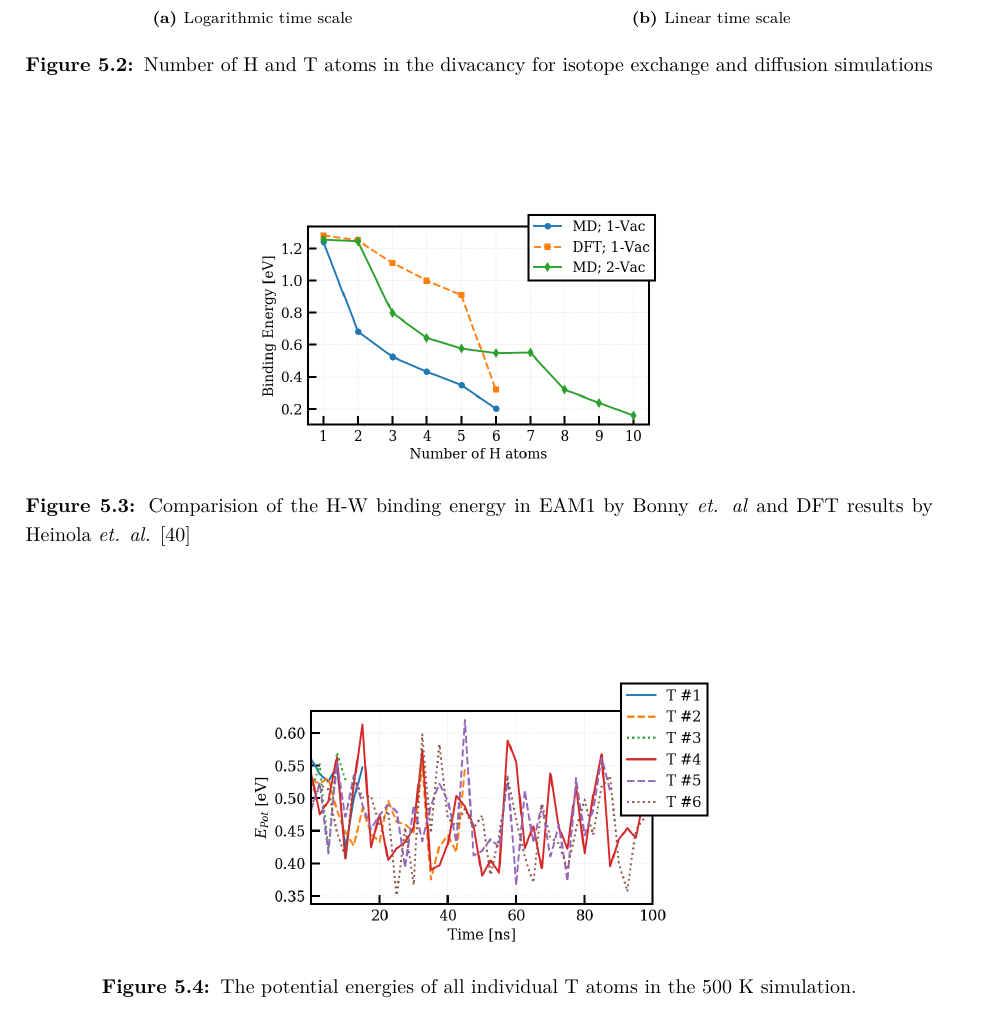
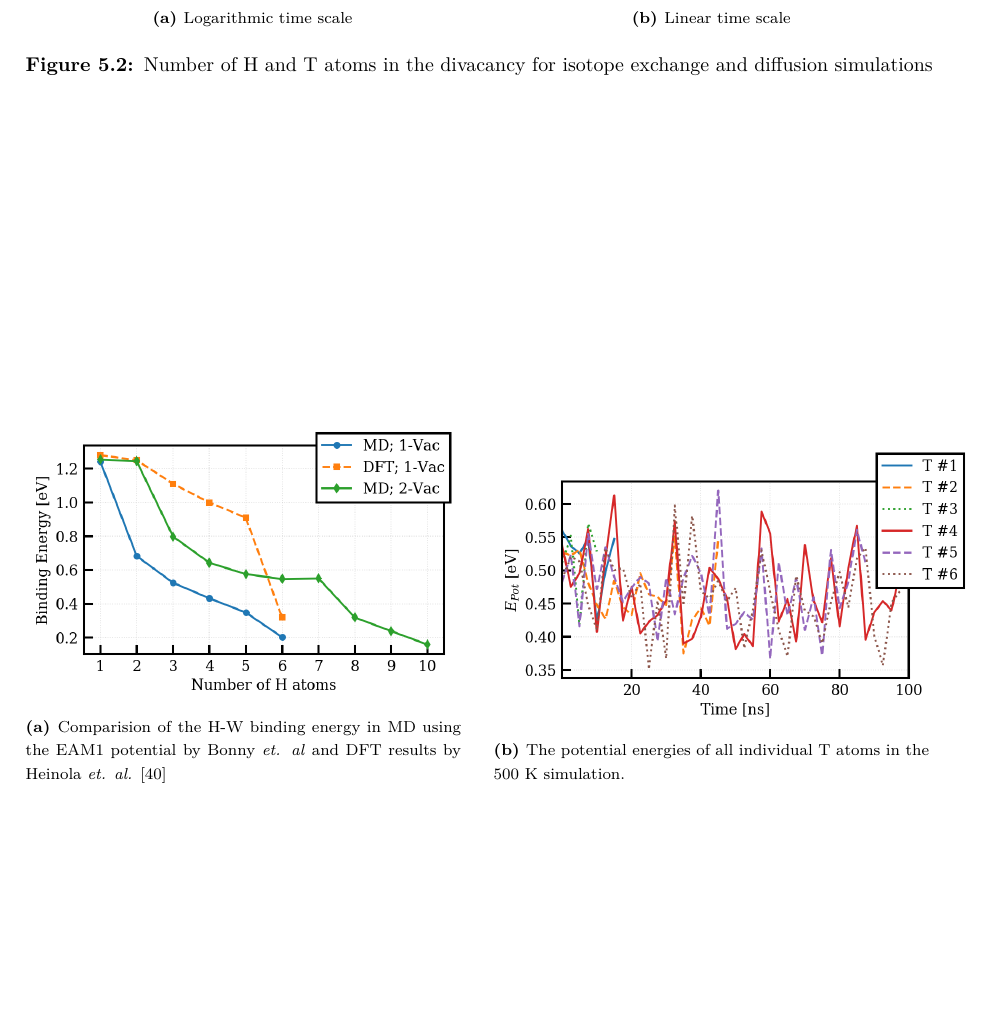
Before and after one commit to prOttonicFusion/isotope-exchange-thesis, a LaTeX thesis (thesis.tex, which reads 5_Results.tex): part of page 35 of 44, cut so that both start at the same text, the shorter picture padded with empty space. Compiled offline with pdfLaTeX.

Commit message:
move 1Vac extra plots side by side

```diff
--- a/5_Results.tex
+++ b/5_Results.tex
@@ -52,23 +52,38 @@ From Fig. \ref{Fig:1Vac_results} and \ref{Fig:2Vac_results} it is evident that t
 
 Although to the potential gives smaller binding energy values for the hydrogen-vacancy interaction than DFT (Fig. \ref{Fig:Ebind1H_DFT}), the monoisotopic comparison simulations (Fig. \ref{Fig:1Vac_results}) clearly show that qualitative results are indeed valid.
 
-\begin{figure}[!ht]
-\center
-\includegraphics[width=0.5\linewidth]{Ebind.png}
-\caption{Comparision of the H-W binding energy in EAM1 by Bonny \textit{et. al} and DFT results by Heinola \textit{et. al. }\cite{heinolaTungstenDFT}}
-\label{Fig:Ebind1H_DFT}
-\end{figure}
+%\begin{figure}[!ht]
+%\center
+%\includegraphics[width=0.5\linewidth]{Ebind.png}
+%\caption{Comparision of the H-W binding energy in EAM1 by Bonny \textit{et. al} and DFT results by Heinola \textit{et. al. }\cite{heinolaTungstenDFT}}
+%\label{Fig:Ebind1H_DFT}
+%\end{figure}
 
 Plotting the potential energy of the individual T atoms as a function of time as in Fig. \ref{Fig:Epot}, we can see sharp fluctuations as the atoms move around inside the defect, transitioning in and out of binding energy states.
 
-\begin{figure}[!ht]
-\center
-\includegraphics[width=0.52\linewidth]{epot.png}
-\caption{The potential energies of all individual T atoms in the 500 K simulation.}
-\label{Fig:Epot}
+%\begin{figure}[!ht]
+%\center
+%\includegraphics[width=0.52\linewidth]{epot.png}
+%\caption{The potential energies of all individual T atoms in the 500 K simulation.}
+%\label{Fig:Epot}
+%\end{figure}
+
+\begin{figure}[ht]
+\begin{subfigure}{.48\textwidth}
+	\center
+	\includegraphics[width=1.1\linewidth]{Ebind.png}
+	\caption{Comparision of the H-W binding energy in MD using the EAM1 potential by Bonny \textit{et. al} and DFT results by Heinola \textit{et. al. }\cite{heinolaTungstenDFT}}
+	\label{Fig:Ebind1H_DFT}
+\end{subfigure}
+\hspace{3mm}
+\begin{subfigure}{.48\textwidth}
+	\center
+	\includegraphics[width=1.1\linewidth]{epot.png}
+	\caption{The potential energies of all individual T atoms in the 500 K simulation.}
+	\label{Fig:Epot}
+  %\label{fig:sub-second}
+\end{subfigure}
 \end{figure}
-
-
 
 
 % ----------------------------------------------------------------------------------
```
